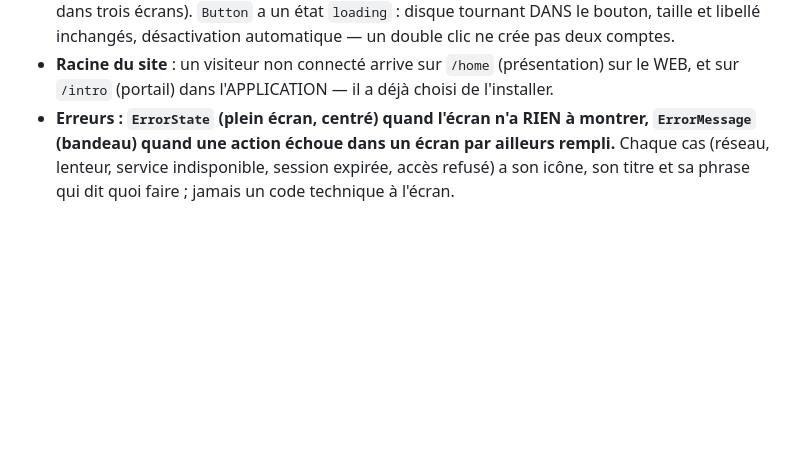
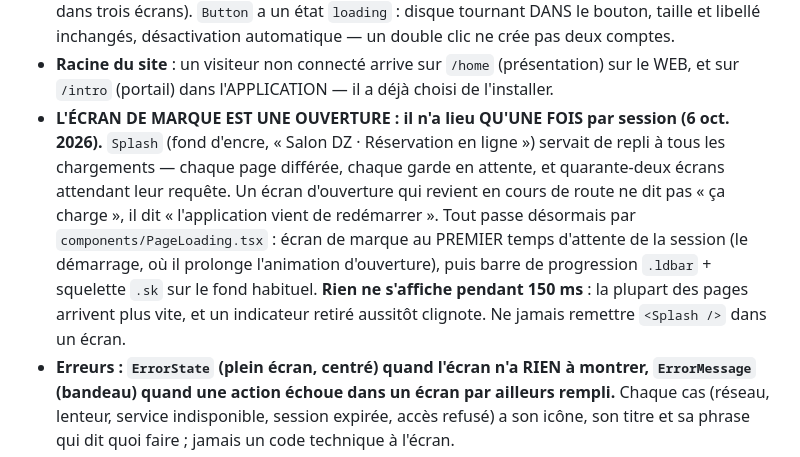
Before and after one commit to salondzpro/code, a Markdown page: CLAUDE.md, the part around the change. Drawn GitHub-style; blank space fills up the shorter version.

Commit message:
Notes : l ecran de marque est une ouverture, pas un chargement
Co-Authored-By: Claude Opus 5 <noreply@anthropic.com>

```diff
--- a/CLAUDE.md
+++ b/CLAUDE.md
@@ -156,6 +156,7 @@ Monorepo pnpm : `apps/api` (Fastify), `apps/web` (Vite/React), `apps/mobile` (Ex
 - **Marges système : la réserve est sur `#root`, PAS dans un composant.** Elle vivait dans `AppFrame`, que tout le monde n'emprunte pas : un garde qui échoue avant d'y entrer, un plantage ou un chargement s'affichaient SOUS la barre d'état. Trois règles à ne pas défaire : (1) `#root` porte `padding-top/left/right` ; (2) `.h-app` remplace `min-h-dvh` partout — `100dvh` mesure l'écran ENTIER et déborde de la réserve, ajoutant une bande de défilement à chaque page ; (3) un élément en `position: fixed` se place sur l'ÉCRAN et non dans `#root` : il dégage la barre lui-même (`.toast`, `.drw`, `.pnl`, `.nvb`). La réserve DÉFILANT avec la page, `body::before` pose un bandeau opaque fixe sous la barre d'état (`--bar-top-bg`, accordé au fond par l'écran d'ouverture). Vérifié sans appareil par `node scripts/check-safe-areas.mjs` (marges simulées, position réelle de chaque élément porteur de texte, en haut de page PUIS tout en bas). **Piège du harnais** : Playwright pose une variable sur le document d'AVANT l'analyse du HTML, que le parseur remplace — injecter les marges par `addStyleTag` après chargement, sinon le contrôle tourne avec des marges nulles et valide dans le vide.
 - **Authentification : une seule coque, `components/AuthShell.tsx`.** Connexion, inscription, lien par e-mail, mot de passe oublié, nouveau mot de passe, vérification et coordonnées y passent tous — la structure était recopiée sept fois et divergeait à chaque retouche. **Deux volets à partir de 1024 px** : à gauche un volet qui dit à QUI l'écran s'adresse (photo, promesse, trois points), différent pour un client et pour un professionnel ; à droite le formulaire, colonne de 26 rem centrée. En dessous — donc dans l'application mobile, toujours — colonne unique avec un bandeau de marque compact. `PasswordField` et `AuthError` y vivent aussi (ils étaient recopiés dans trois écrans). `Button` a un état `loading` : disque tournant DANS le bouton, taille et libellé inchangés, désactivation automatique — un double clic ne crée pas deux comptes.
 - **Racine du site** : un visiteur non connecté arrive sur `/home` (présentation) sur le WEB, et sur `/intro` (portail) dans l'APPLICATION — il a déjà choisi de l'installer.
+- **L'ÉCRAN DE MARQUE EST UNE OUVERTURE : il n'a lieu QU'UNE FOIS par session (6 oct. 2026).** `Splash` (fond d'encre, « Salon DZ · Réservation en ligne ») servait de repli à tous les chargements — chaque page différée, chaque garde en attente, et quarante-deux écrans attendant leur requête. Un écran d'ouverture qui revient en cours de route ne dit pas « ça charge », il dit « l'application vient de redémarrer ». Tout passe désormais par `components/PageLoading.tsx` : écran de marque au PREMIER temps d'attente de la session (le démarrage, où il prolonge l'animation d'ouverture), puis barre de progression `.ldbar` + squelette `.sk` sur le fond habituel. **Rien ne s'affiche pendant 150 ms** : la plupart des pages arrivent plus vite, et un indicateur retiré aussitôt clignote. Ne jamais remettre `<Splash />` dans un écran.
 - **Erreurs : `ErrorState` (plein écran, centré) quand l'écran n'a RIEN à montrer, `ErrorMessage` (bandeau) quand une action échoue dans un écran par ailleurs rempli.** Chaque cas (réseau, lenteur, service indisponible, session expirée, accès refusé) a son icône, son titre et sa phrase qui dit quoi faire ; jamais un code technique à l'écran.
 - **Icône professionnelle** : même marque, plus un bandeau clair « PRO » sous le logo — un contraste inversé se repère plus vite qu'un mot de plus à déchiffrer, et à 48 px le mot n'est de toute façon plus lisible. `node scripts/make-capacitor-icons.mjs --pro` écrit dans `res-pro/`, que `build-android.mjs` pose PAR-DESSUS `res/` le temps de la compilation puis remet en place. **Pas de second `res.srcDirs`** : Gradle FUSIONNE les dossiers de ressources au lieu de les superposer, et refuse les doublons. Les sauvegardes vont dans `android/build/`, jamais dans `res/` — Android y refuse toute extension autre que .png ou .xml. **iOS n'a pas de variante pro** : le mode `--pro` n'écrit aucun visuel iOS, sans quoi l'application iPhone de tout le monde porterait l'icône PRO (c'est arrivé une fois).
 - **Variante PROFESSIONNELLE (30 sept. 2026)** : `node scripts/build-android.mjs --pro` produit une SECONDE application, `pro.salondz.app` (« Salon DZ Pro »), qui ne contient que l'espace professionnel. Le drapeau est décidé à la COMPILATION (`VITE_APP_FLAVOR=pro` → `src/lib/flavor.ts`) : les routes clientes ne sont pas montées et leur code n'est même pas livré — on ne peut pas atteindre par l'adresse un écran absent du bundle. `namespace` reste `dz.salondz.app` (paquet Java), seul l'`applicationId` change ; numéros de version dans `version-pro.properties`, indépendants. **Firebase** : une seconde application est enregistrée (`scripts/firebase-app-pro.mjs`), et `google-services-pro.json` est mis en place le temps de la compilation — le greffon Google Services REFUSE de compiler si l'identifiant publié n'y figure pas.
```
